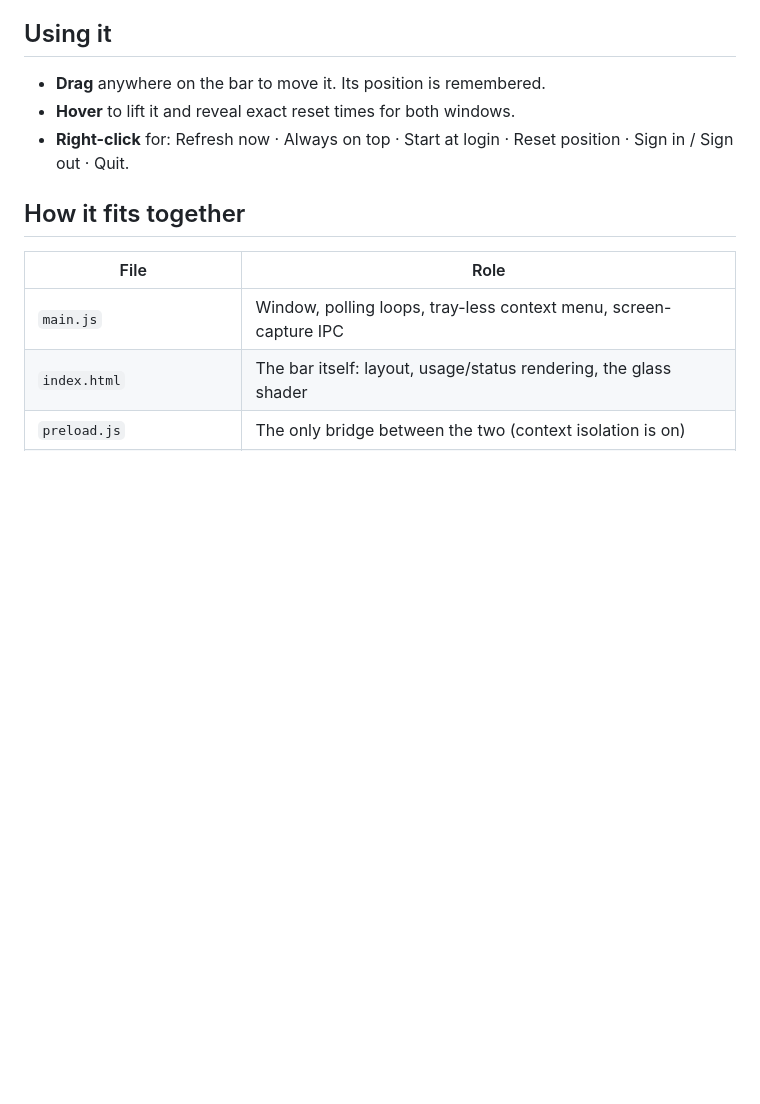
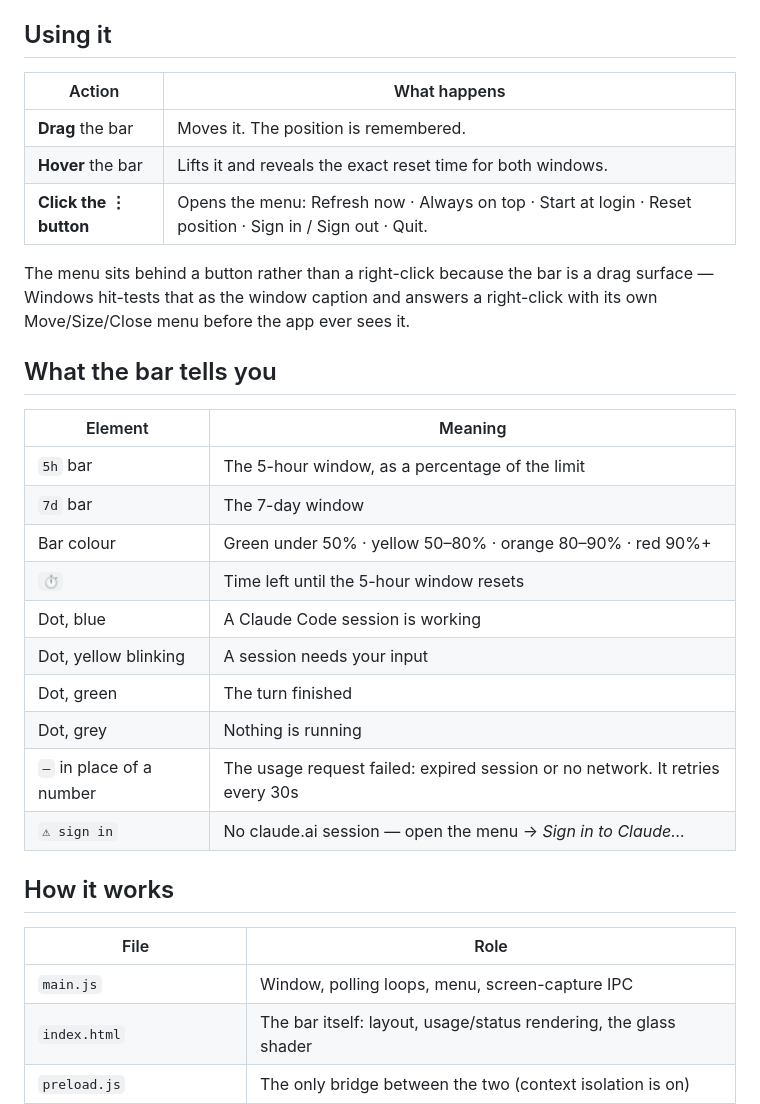
Before and after one commit to NoamElyasim/Claude-usage-limits-bar, a Markdown page: README.md, the part around one of its changes. Drawn GitHub-style; blank space fills up the shorter version.

```diff
--- a/README.md
+++ b/README.md
@@ -24,16 +79,36 @@ on a new machine.
 
 ## Using it
 
-- **Drag** anywhere on the bar to move it. Its position is remembered.
-- **Hover** to lift it and reveal exact reset times for both windows.
-- **Right-click** for: Refresh now · Always on top · Start at login ·
-  Reset position · Sign in / Sign out · Quit.
+| Action | What happens |
+| --- | --- |
+| **Drag** the bar | Moves it. The position is remembered. |
+| **Hover** the bar | Lifts it and reveals the exact reset time for both windows. |
+| **Click the ⋮ button** | Opens the menu: Refresh now · Always on top · Start at login · Reset position · Sign in / Sign out · Quit. |
 
-## How it fits together
+The menu sits behind a button rather than a right-click because the bar is a
+drag surface — Windows hit-tests that as the window caption and answers a
+right-click with its own Move/Size/Close menu before the app ever sees it.
+
+## What the bar tells you
+
+| Element | Meaning |
+| --- | --- |
+| `5h` bar | The 5-hour window, as a percentage of the limit |
+| `7d` bar | The 7-day window |
+| Bar colour | Green under 50% · yellow 50–80% · orange 80–90% · red 90%+ |
+| `⏱` | Time left until the 5-hour window resets |
+| Dot, blue | A Claude Code session is working |
+| Dot, yellow blinking | A session needs your input |
+| Dot, green | The turn finished |
+| Dot, grey | Nothing is running |
+| `—` in place of a number | The usage request failed: expired session or no network. It retries every 30s |
+| `⚠ sign in` | No claude.ai session — open the menu → *Sign in to Claude…* |
+
+## How it works
 
 | File | Role |
 | --- | --- |
-| `main.js` | Window, polling loops, tray-less context menu, screen-capture IPC |
+| `main.js` | Window, polling loops, menu, screen-capture IPC |
 | `index.html` | The bar itself: layout, usage/status rendering, the glass shader |
 | `preload.js` | The only bridge between the two (context isolation is on) |
 | `src/auth.js` | claude.ai sign-in window + persistent cookie jar |
```
Also changed, not shown: other parts of README.md (+101 -27 lines), docs/overlay.png (added), 1 other file.
